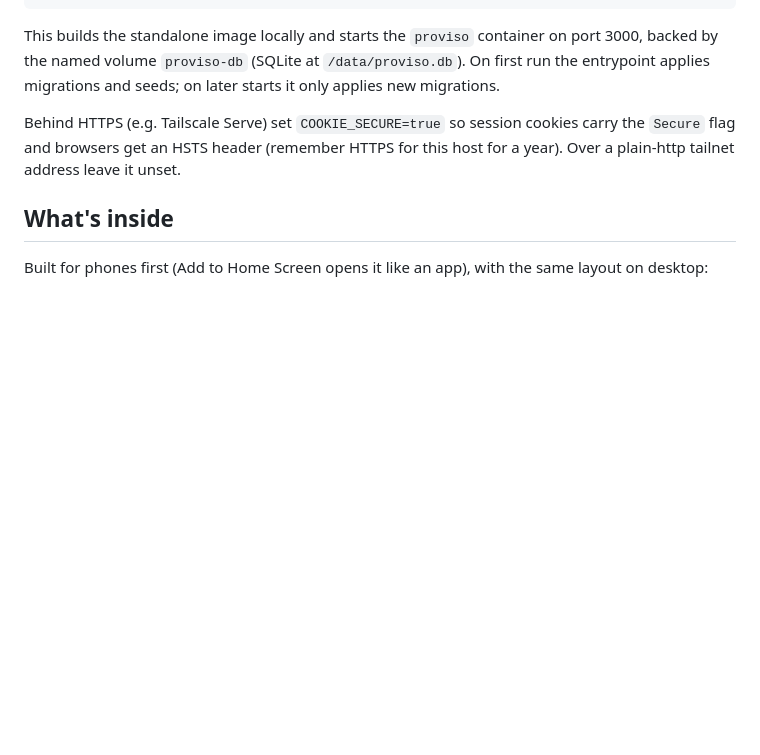
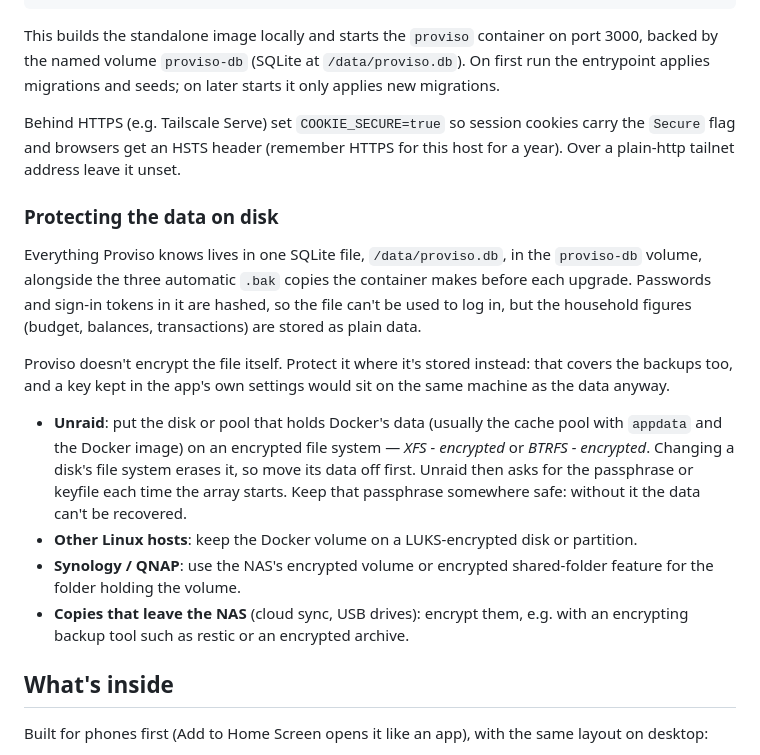
Before and after one commit to Jorget43/proviso, a Markdown page: README.md, the part around the change. GitHub-like rendering; blank space fills up the shorter version.

```diff
--- a/README.md
+++ b/README.md
@@ -78,6 +78,17 @@ This builds the standalone image locally and starts the `proviso` container on p
 
 Behind HTTPS (e.g. Tailscale Serve) set `COOKIE_SECURE=true` so session cookies carry the `Secure` flag and browsers get an HSTS header (remember HTTPS for this host for a year). Over a plain-http tailnet address leave it unset.
 
+### Protecting the data on disk
+
+Everything Proviso knows lives in one SQLite file, `/data/proviso.db`, in the `proviso-db` volume, alongside the three automatic `.bak` copies the container makes before each upgrade. Passwords and sign-in tokens in it are hashed, so the file can't be used to log in, but the household figures (budget, balances, transactions) are stored as plain data.
+
+Proviso doesn't encrypt the file itself. Protect it where it's stored instead: that covers the backups too, and a key kept in the app's own settings would sit on the same machine as the data anyway.
+
+- **Unraid**: put the disk or pool that holds Docker's data (usually the cache pool with `appdata` and the Docker image) on an encrypted file system — *XFS - encrypted* or *BTRFS - encrypted*. Changing a disk's file system erases it, so move its data off first. Unraid then asks for the passphrase or keyfile each time the array starts. Keep that passphrase somewhere safe: without it the data can't be recovered.
+- **Other Linux hosts**: keep the Docker volume on a LUKS-encrypted disk or partition.
+- **Synology / QNAP**: use the NAS's encrypted volume or encrypted shared-folder feature for the folder holding the volume.
+- **Copies that leave the NAS** (cloud sync, USB drives): encrypt them, e.g. with an encrypting backup tool such as restic or an encrypted archive.
+
 ## What's inside
 
 Built for phones first (Add to Home Screen opens it like an app), with the same layout on desktop:
```
Also changed, not shown: CLAUDE.md (+2 -2 lines), docs/security-privacy-legal.md (+1 -1 lines).
